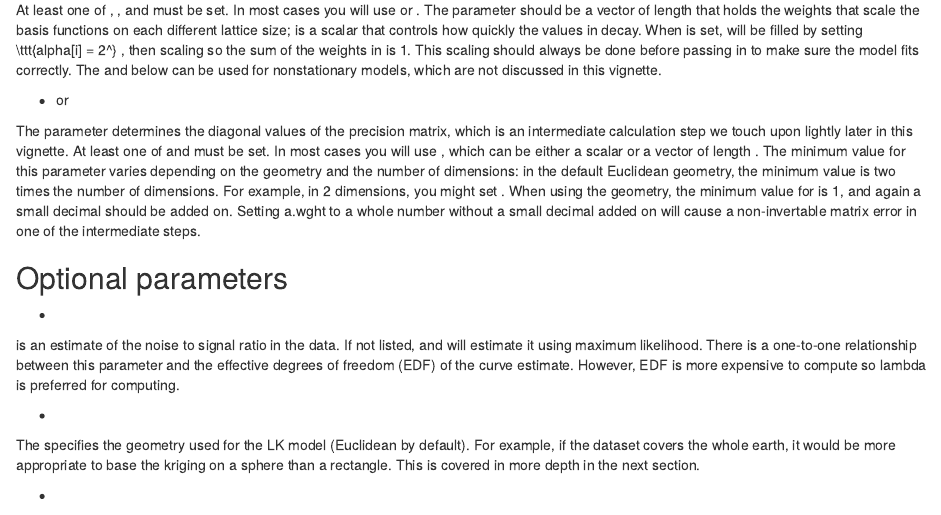
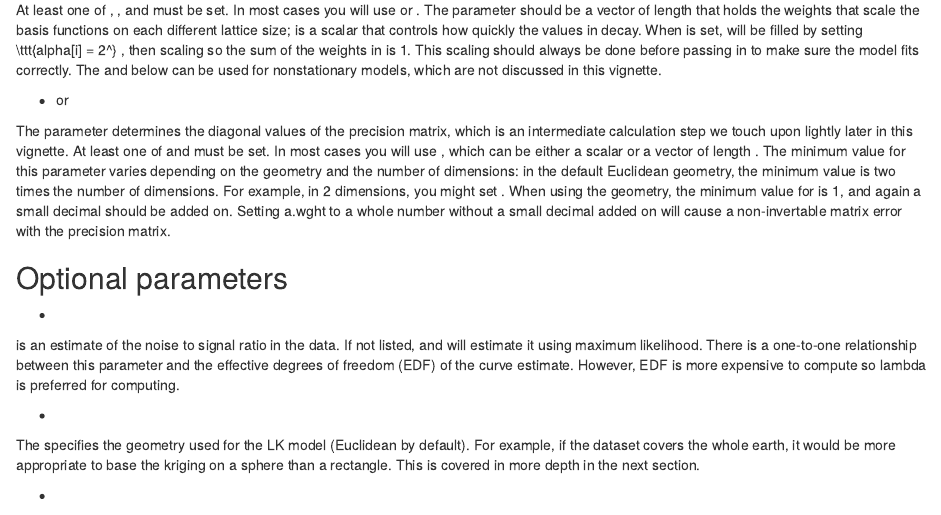
Before and after one commit to griffithjonathan/SpatialProject, an R Markdown document (03LKrigSetup.rmd): the page in a window 1100 px wide, from 690 px down. Rendered offline with R 4.5, knitr and Pandoc, with nearby package versions; some code elsewhere in the file could not run offline.

Commit message:
Update 03LKrigSetup.rmd

```diff
--- a/03LKrigSetup.rmd
+++ b/03LKrigSetup.rmd
@@ -33,7 +33,7 @@ At least one of \ttt{alpha}, \ttt{alphaObject}, and \ttt{nu} must be set. In mos
 
 * \ttt{a.wght} or \ttt{a.wghtObject}
 
-The parameter \ttt{a.wght} determines the diagonal values of the precision matrix, which is an intermediate calculation step we touch upon lightly later in this vignette. At least one of \ttt{a.wght} and \ttt{a.wghtObject} must be set. In most cases you will use \ttt{a.wght}, which can be either a scalar or a vector of length \ttt{nlevel}. The minimum value for this parameter varies depending on the geometry and the number of dimensions: in the default Euclidean geometry, the minimum value is two times the number of dimensions. For example, in 2 dimensions, you might set \ttt{a.wght = 4.01}. When using the \ttt{LKSphere} geometry, the minimum value for \ttt{a.wght} is 1, and again a small decimal should be added on. Setting a.wght to a whole number without a small decimal added on will cause a non-invertable matrix error in one of the intermediate steps.
+The parameter \ttt{a.wght} determines the diagonal values of the precision matrix, which is an intermediate calculation step we touch upon lightly later in this vignette. At least one of \ttt{a.wght} and \ttt{a.wghtObject} must be set. In most cases you will use \ttt{a.wght}, which can be either a scalar or a vector of length \ttt{nlevel}. The minimum value for this parameter varies depending on the geometry and the number of dimensions: in the default Euclidean geometry, the minimum value is two times the number of dimensions. For example, in 2 dimensions, you might set \ttt{a.wght = 4.01}. When using the \ttt{LKSphere} geometry, the minimum value for \ttt{a.wght} is 1, and again a small decimal should be added on. Setting a.wght to a whole number without a small decimal added on will cause a non-invertable matrix error with the precision matrix.
 
 ## Optional parameters
 
```
